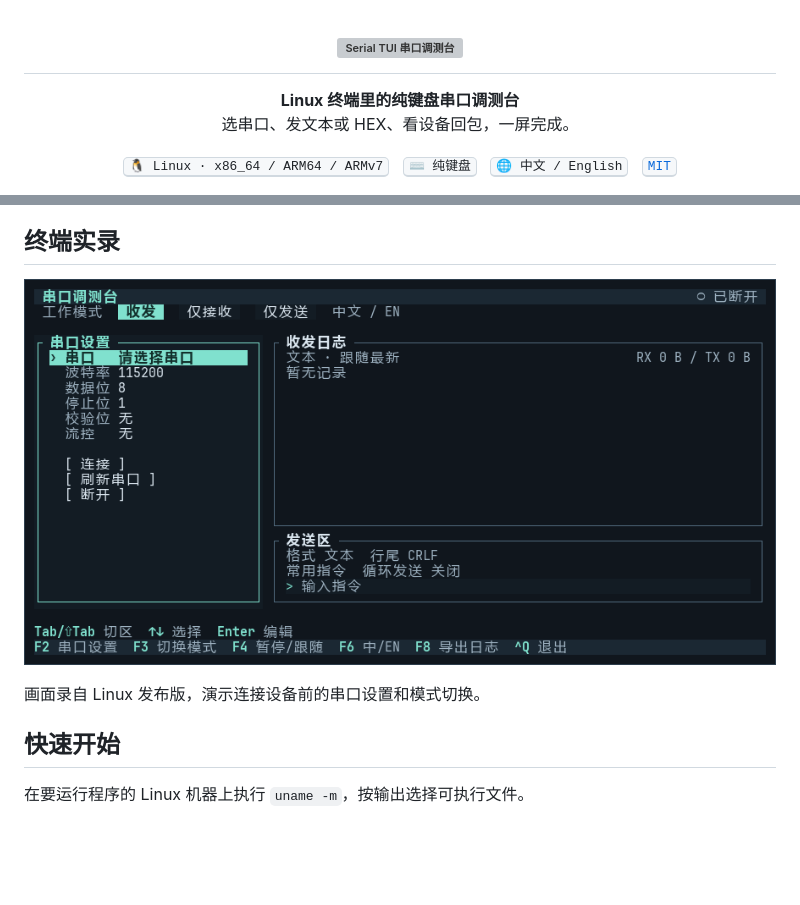
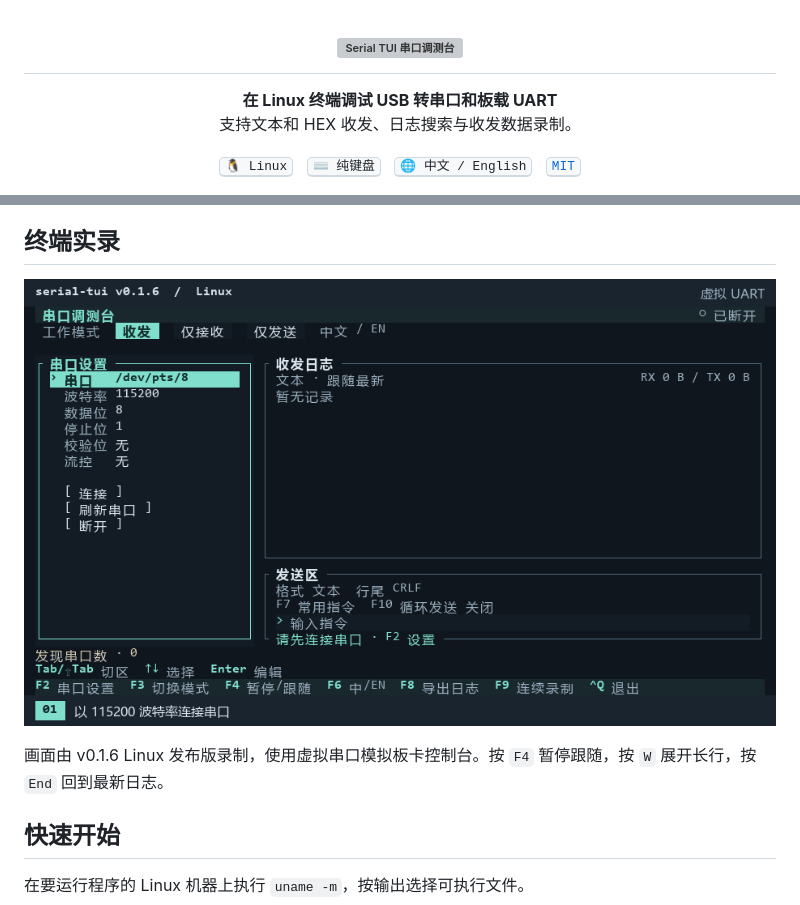
Before and after one commit to Boscodoggggg/serial-tui, a Markdown page: README.zh-CN.md, 2 parts joined by grey strips. Drawn GitHub-style; pictures changed too: docs/assets/terminal-zh.gif; blank space fills up the shorter version; grey boxes are pictures that could not be loaded.

```diff
--- a/README.zh-CN.md
+++ b/README.zh-CN.md
@@ -3,12 +3,12 @@
 </h1>
 
 <p align="center">
-  <strong>Linux 终端里的纯键盘串口调测台</strong><br>
-  选串口、发文本或 HEX、看设备回包，一屏完成。
+  <strong>在 Linux 终端调试 USB 转串口和板载 UART</strong><br>
+  支持文本和 HEX 收发、日志搜索与收发数据录制。
 </p>
 
 <p align="center">
-  <kbd>🐧 Linux · x86_64 / ARM64 / ARMv7</kbd> &nbsp; <kbd>⌨️ 纯键盘</kbd> &nbsp; <kbd>🌐 中文 / English</kbd> &nbsp; <a href="LICENSE"><kbd>MIT</kbd></a>
+  <kbd>🐧 Linux</kbd> &nbsp; <kbd>⌨️ 纯键盘</kbd> &nbsp; <kbd>🌐 中文 / English</kbd> &nbsp; <a href="LICENSE"><kbd>MIT</kbd></a>
 </p>
 
 <p align="center">
@@ -21,5 +28,5 @@
 
-画面录自 Linux 发布版，演示连接设备前的串口设置和模式切换。
+画面由 v0.1.6 Linux 发布版录制，使用虚拟串口模拟板卡控制台。按 `F4` 暂停跟随，按 `W` 展开长行，按 `End` 回到最新日志。
 
 ## 快速开始
 
```
Also changed, not shown: other parts of README.zh-CN.md (+9 -2 lines), README.md (+13 -6 lines), docs/assets/terminal-en.gif.
